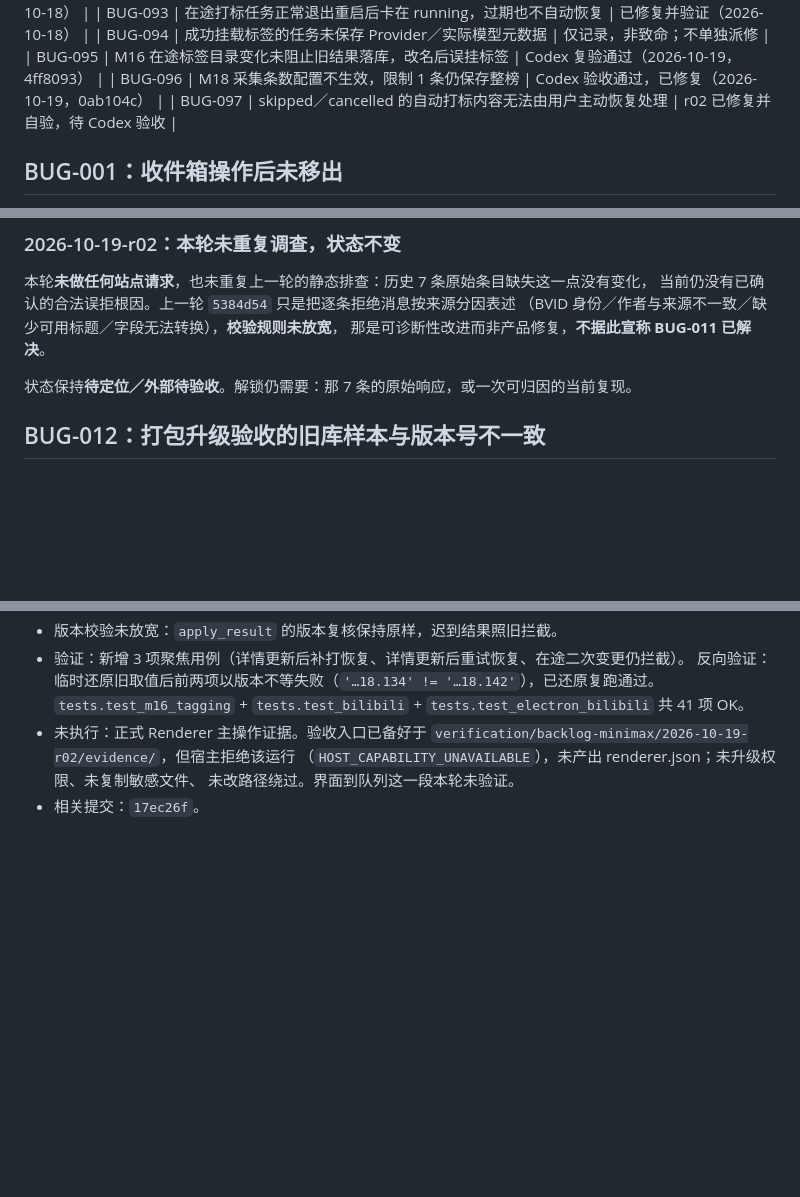
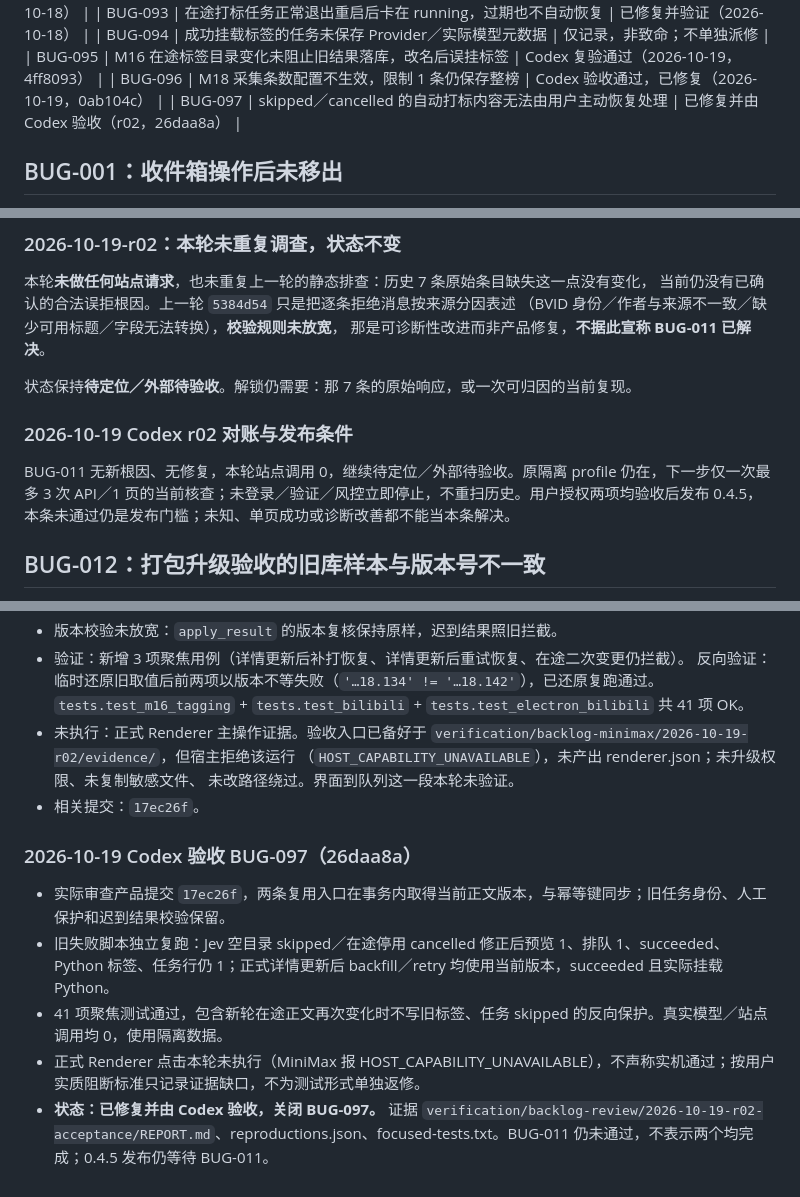
Before and after one commit to melon-bun/SubscribeFlow, a Markdown page: docs/BUG_FIXES.md, 3 parts joined by grey strips. Drawn GitHub-style; blank space fills up the shorter version.

Commit message:
docs(backlog): accept tagging recovery and gate 0.4.5 on remaining investigation

```diff
--- a/docs/BUG_FIXES.md
+++ b/docs/BUG_FIXES.md
@@ -51,7 +51,7 @@
 | BUG-094 | 成功挂载标签的任务未保存 Provider／实际模型元数据 | 仅记录，非致命；不单独派修 |
 | BUG-095 | M16 在途标签目录变化未阻止旧结果落库，改名后误挂标签 | Codex 复验通过（2026-10-19，4ff8093） |
 | BUG-096 | M18 采集条数配置不生效，限制 1 条仍保存整榜 | Codex 验收通过，已修复（2026-10-19，0ab104c） |
-| BUG-097 | skipped／cancelled 的自动打标内容无法由用户主动恢复处理 | r02 已修复并自验，待 Codex 验收 |
+| BUG-097 | skipped／cancelled 的自动打标内容无法由用户主动恢复处理 | 已修复并由 Codex 验收（r02，26daa8a） |
 
 ## BUG-001：收件箱操作后未移出
 
@@ -196,6 +196,11 @@
 那是可诊断性改进而非产品修复，**不据此宣称 BUG-011 已解决**。
 
 状态保持**待定位／外部待验收**。解锁仍需要：那 7 条的原始响应，或一次可归因的当前复现。
+
+
+### 2026-10-19 Codex r02 对账与发布条件
+
+BUG-011 无新根因、无修复，本轮站点调用 0，继续待定位／外部待验收。原隔离 profile 仍在，下一步仅一次最多 3 次 API／1 页的当前核查；未登录／验证／风控立即停止，不重扫历史。用户授权两项均验收后发布 0.4.5，本条未通过仍是发布门槛；未知、单页成功或诊断改善都不能当本条解决。
 
 
 ## BUG-012：打包升级验收的旧库样本与版本号不一致
@@ -1442,3 +1447,12 @@ Codex 验收确认 r01 的两条恢复路径（skipped／cancelled 补打到终
   （`HOST_CAPABILITY_UNAVAILABLE`），未产出 renderer.json；未升级权限、未复制敏感文件、
   未改路径绕过。界面到队列这一段本轮未验证。
 - 相关提交：`17ec26f`。
+
+
+### 2026-10-19 Codex 验收 BUG-097（26daa8a）
+
+- 实际审查产品提交 `17ec26f`，两条复用入口在事务内取得当前正文版本，与幂等键同步；旧任务身份、人工保护和迟到结果校验保留。
+- 旧失败脚本独立复跑：Jev 空目录 skipped／在途停用 cancelled 修正后预览 1、排队 1、succeeded、Python 标签、任务行仍 1；正式详情更新后 backfill／retry 均使用当前版本，succeeded 且实际挂载 Python。
+- 41 项聚焦测试通过，包含新轮在途正文再次变化时不写旧标签、任务 skipped 的反向保护。真实模型／站点调用均 0，使用隔离数据。
+- 正式 Renderer 点击本轮未执行（MiniMax 报 HOST_CAPABILITY_UNAVAILABLE），不声称实机通过；按用户实质阻断标准只记录证据缺口，不为测试形式单独返修。
+- **状态：已修复并由 Codex 验收，关闭 BUG-097。** 证据 `verification/backlog-review/2026-10-19-r02-acceptance/REPORT.md`、reproductions.json、focused-tests.txt。BUG-011 仍未通过，不表示两个均完成；0.4.5 发布仍等待 BUG-011。
```
